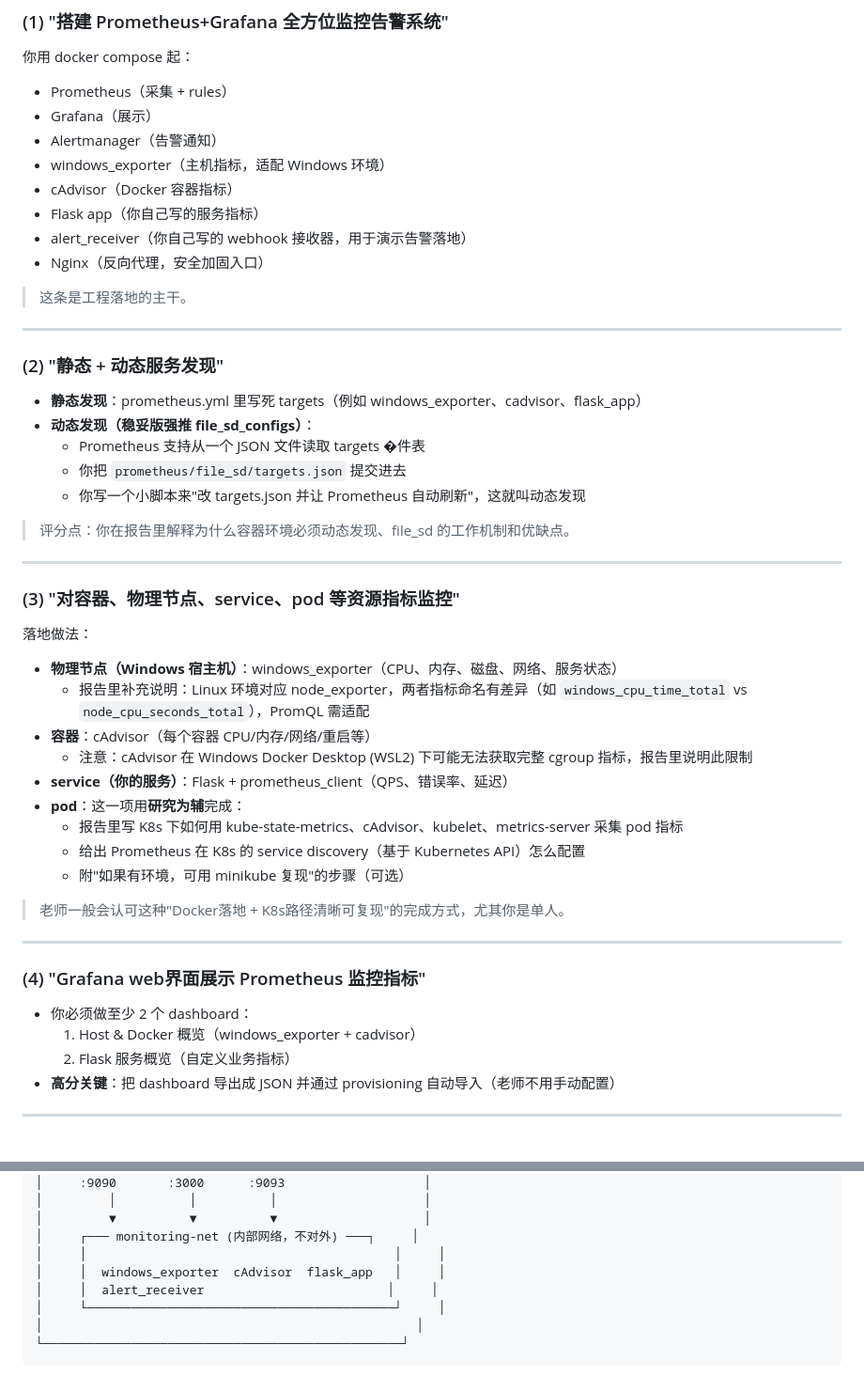
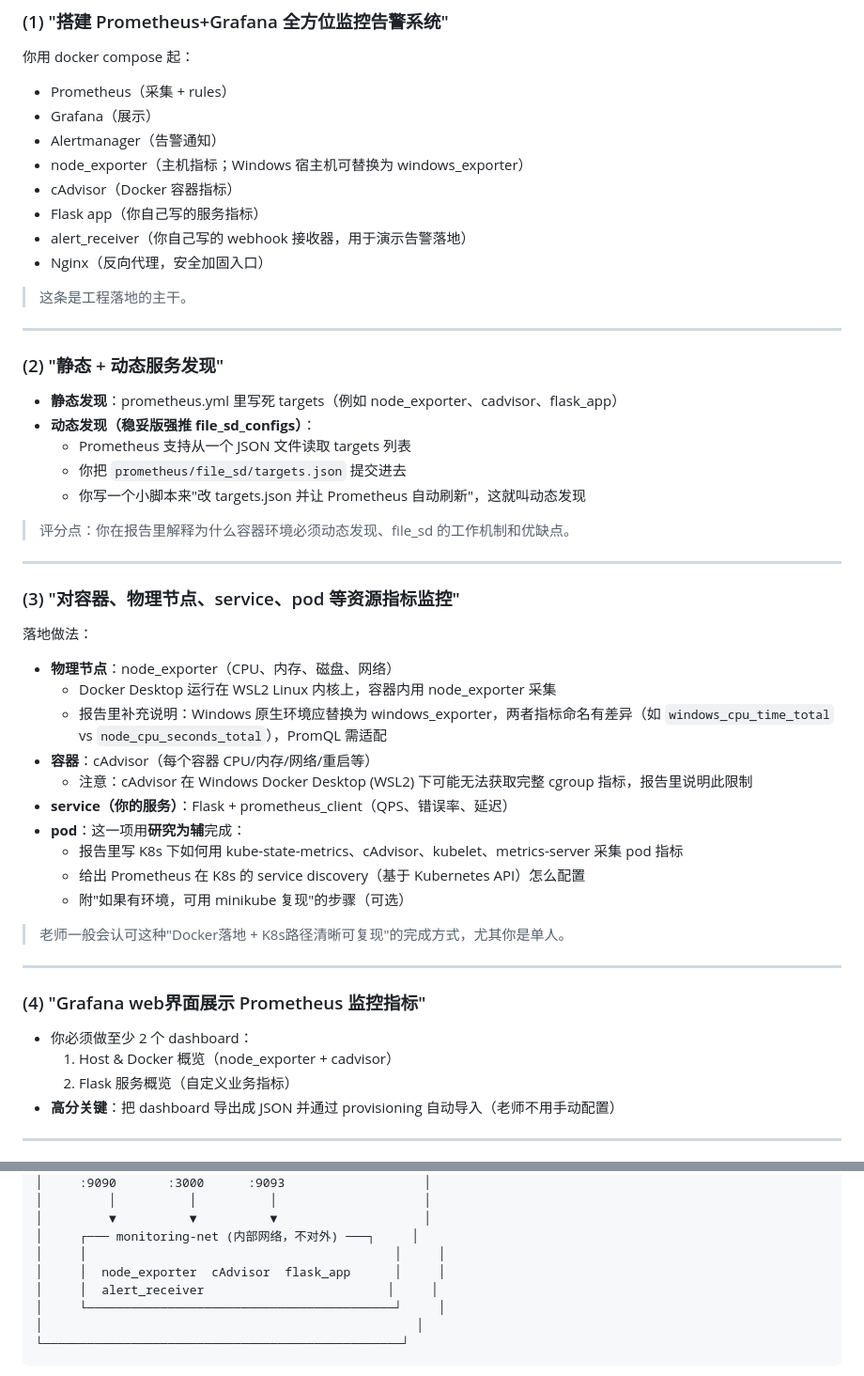
Before and after one commit to oumi-2and11/monitoring-stack, a Markdown page: 项目文档/项目文件架构.md, 2 parts joined by grey strips. Shown at 94% size. Drawn GitHub-style.

```diff
--- a/项目文档/项目文件架构.md
+++ b/项目文档/项目文件架构.md
@@ -99,7 +96,7 @@ monitoring-stack/
 - Prometheus（采集 + rules）
 - Grafana（展示）
 - Alertmanager（告警通知）
-- windows_exporter（主机指标，适配 Windows 环境）
+- node_exporter（主机指标；Windows 宿主机可替换为 windows_exporter）
 - cAdvisor（Docker 容器指标）
 - Flask app（你自己写的服务指标）
 - alert_receiver（你自己写的 webhook 接收器，用于演示告警落地）
@@ -111,9 +108,9 @@ monitoring-stack/
 
 ### (2) "静态 + 动态服务发现"
 
-- **静态发现**：prometheus.yml 里写死 targets（例如 windows_exporter、cadvisor、flask_app）
+- **静态发现**：prometheus.yml 里写死 targets（例如 node_exporter、cadvisor、flask_app）
 - **动态发现（稳妥版强推 file_sd_configs）**：
-	- Prometheus 支持从一个 JSON 文件读取 targets �件表
+	- Prometheus 支持从一个 JSON 文件读取 targets 列表
 	- 你把 `prometheus/file_sd/targets.json` 提交进去
 	- 你写一个小脚本来"改 targets.json 并让 Prometheus 自动刷新"，这就叫动态发现
 
@@ -125,8 +122,9 @@ monitoring-stack/
 
 落地做法：
 
-- **物理节点（Windows 宿主机）**：windows_exporter（CPU、内存、磁盘、网络、服务状态）
-	- 报告里补充说明：Linux 环境对应 node_exporter，两者指标命名有差异（如 `windows_cpu_time_total` vs `node_cpu_seconds_total`），PromQL 需适配
+- **物理节点**：node_exporter（CPU、内存、磁盘、网络）
+	- Docker Desktop 运行在 WSL2 Linux 内核上，容器内用 node_exporter 采集
+	- 报告里补充说明：Windows 原生环境应替换为 windows_exporter，两者指标命名有差异（如 `windows_cpu_time_total` vs `node_cpu_seconds_total`），PromQL 需适配
 - **容器**：cAdvisor（每个容器 CPU/内存/网络/重启等）
 	- 注意：cAdvisor 在 Windows Docker Desktop (WSL2) 下可能无法获取完整 cgroup 指标，报告里说明此限制
 - **service（你的服务）**：Flask + prometheus_client（QPS、错误率、延迟）
@@ -142,7 +140,7 @@ monitoring-stack/
 ### (4) "Grafana web界面展示 Prometheus 监控指标"
 
 - 你必须做至少 2 个 dashboard：
-	1. Host & Docker 概览（windows_exporter + cadvisor）
+	1. Host & Docker 概览（node_exporter + cadvisor）
 	2. Flask 服务概览（自定义业务指标）
 - **高分关键**：把 dashboard 导出成 JSON 并通过 provisioning 自动导入（老师不用手动配置）
 
@@ -247,7 +245,7 @@ monitoring-stack/
 │         ▼          ▼          ▼                    │
 │     ┌─── monitoring-net (内部网络，不对外) ───┐     │
 │     │                                          │     │
-│     │  windows_exporter  cAdvisor  flask_app   │     │
+│     │  node_exporter  cAdvisor  flask_app      │     │
 │     │  alert_receiver                         │     │
 │     └──────────────────────────────────────────┘     │
 │                                                   │
```
Also changed, not shown: other parts of 项目文档/项目文件架构.md (+55 -58 lines).
